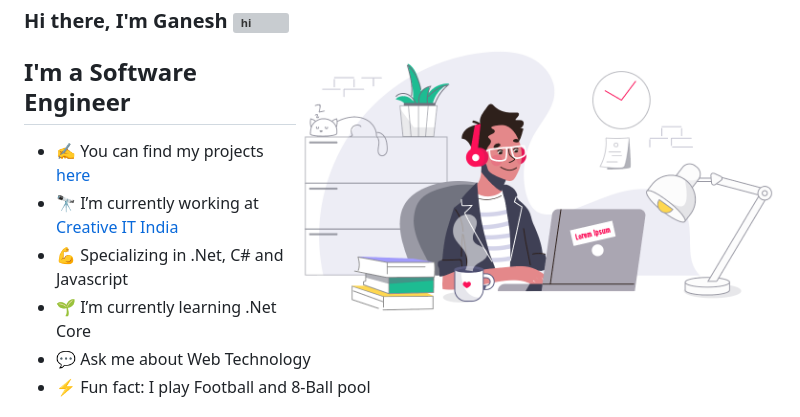
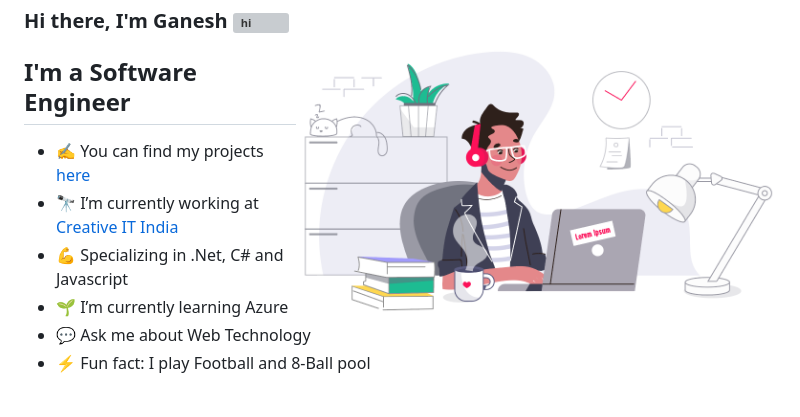
Before and after one commit to ganesh-tyjo/ganesh-tyjo, a Markdown page: README.md, the part around the change printed below. Rendered like a GitHub page; grey boxes are pictures that could not be loaded.

```diff
--- a/README.md
+++ b/README.md
@@ -7,7 +7,7 @@
 - ✍ You can find my projects [here][portfolio]
 - 🔭 I’m currently working at [Creative IT India][company]
 - 💪 Specializing in .Net, C# and Javascript
-- 🌱 I’m currently learning .Net Core
+- 🌱 I’m currently learning Azure
 - 💬 Ask me about Web Technology
 - ⚡ Fun fact: I play Football and 8-Ball pool
 
```
Also changed, not shown: other parts of README.md (+1 -0 lines).
